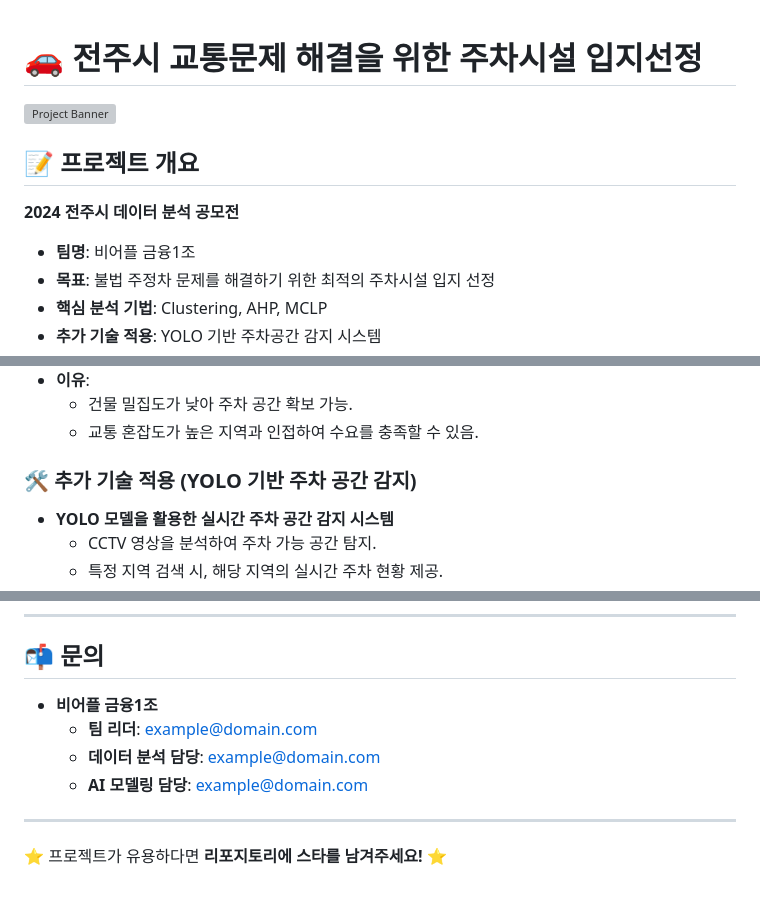
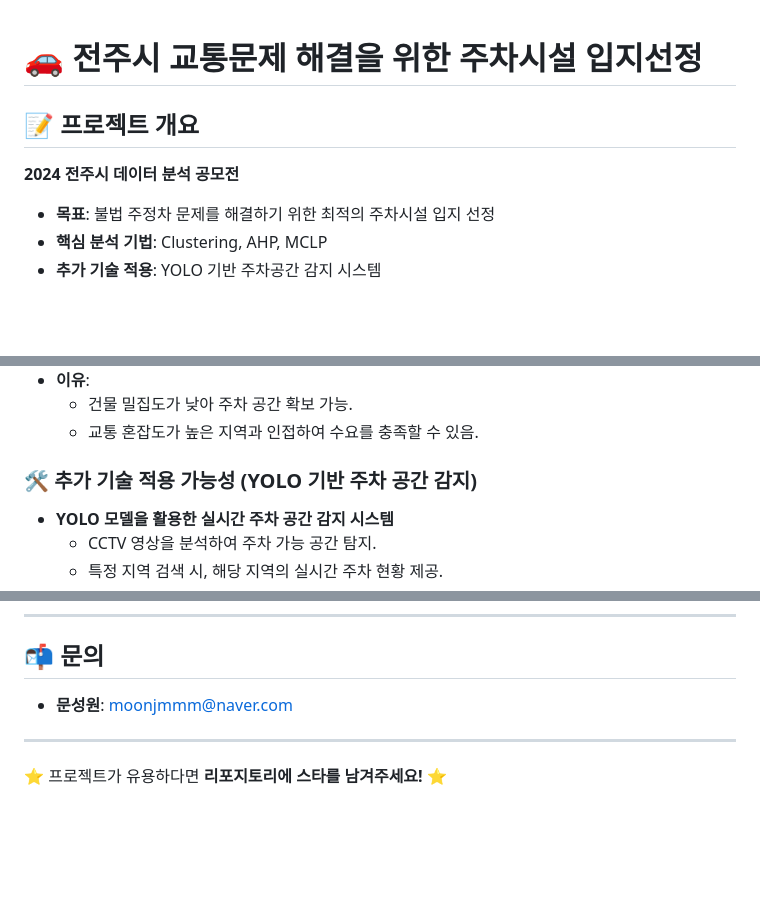
Before and after one commit to seongwonM/Parking, a Markdown page: README.md, 3 parts joined by grey strips. GitHub-like rendering; blank space fills up the shorter version; grey boxes are pictures that could not be loaded.

```diff
--- a/README.md
+++ b/README.md
@@ -1,11 +1,7 @@
 # 🚗 전주시 교통문제 해결을 위한 주차시설 입지선정
-
-![Project Banner](https://example.com/banner.png)
 
 ## 📝 프로젝트 개요
 **2024 전주시 데이터 분석 공모전**
-
-- **팀명**: 비어플 금융1조
 - **목표**: 불법 주정차 문제를 해결하기 위한 최적의 주차시설 입지 선정
 - **핵심 분석 기법**: Clustering, AHP, MCLP
 - **추가 기술 적용**: YOLO 기반 주차공간 감지 시스템
@@ -122,7 +118,7 @@
   - 건물 밀집도가 낮아 주차 공간 확보 가능.
   - 교통 혼잡도가 높은 지역과 인접하여 수요를 충족할 수 있음.
 
-### 🛠 **추가 기술 적용 (YOLO 기반 주차 공간 감지)**
+### 🛠 **추가 기술 적용 가능성 (YOLO 기반 주차 공간 감지)**
 - **YOLO 모델을 활용한 실시간 주차 공간 감지 시스템**
   - CCTV 영상을 분석하여 주차 가능 공간 탐지.
   - 특정 지역 검색 시, 해당 지역의 실시간 주차 현황 제공.
@@ -146,10 +142,7 @@
 ---
 
 ## 📬 문의
-- **비어플 금융1조**
-  - **팀 리더**: example@domain.com
-  - **데이터 분석 담당**: example@domain.com
-  - **AI 모델링 담당**: example@domain.com
+- **문성원**: moonjmmm@naver.com
 
 ---
 ⭐ 프로젝트가 유용하다면 **리포지토리에 스타를 남겨주세요!** ⭐
```
